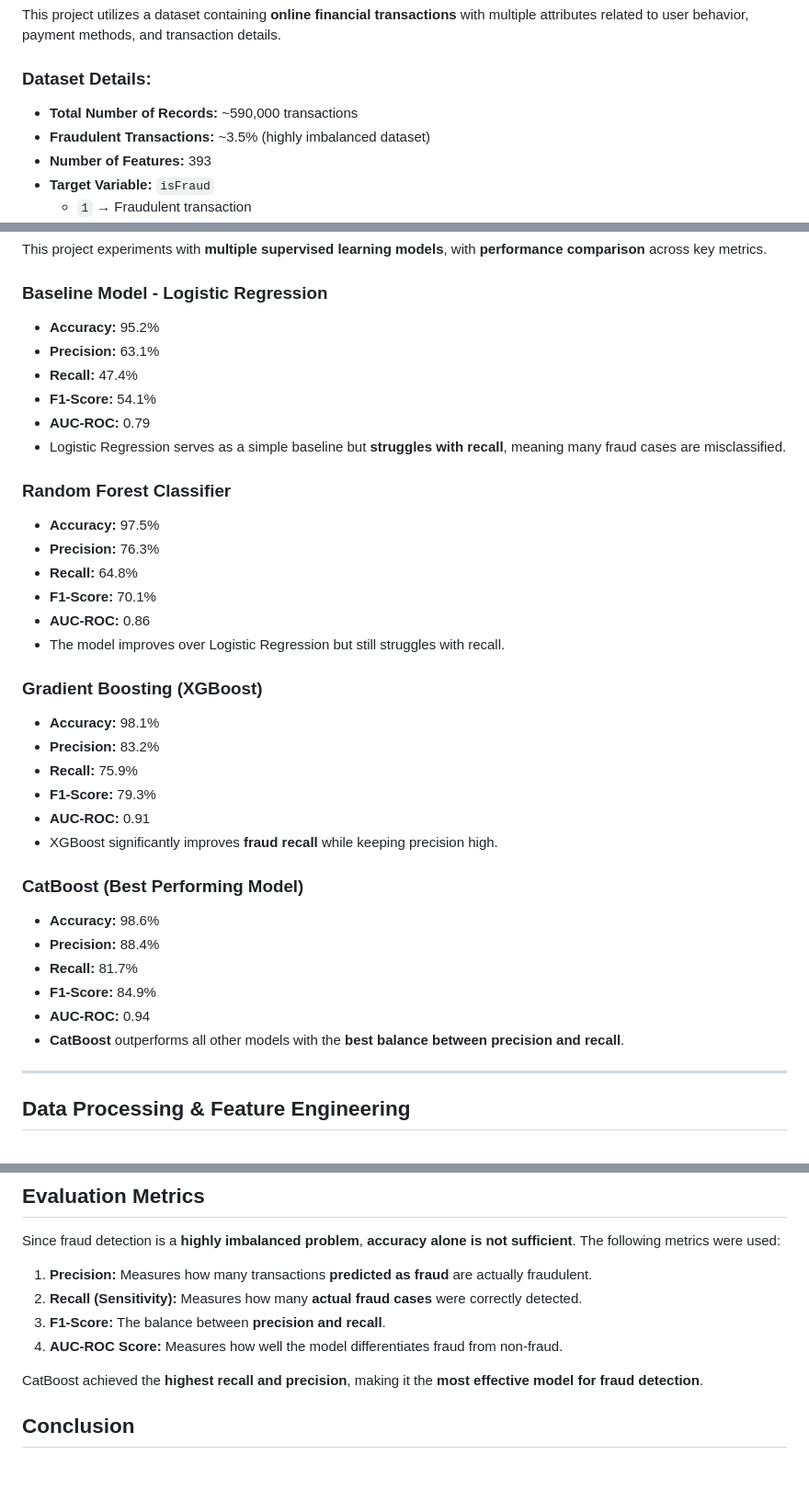
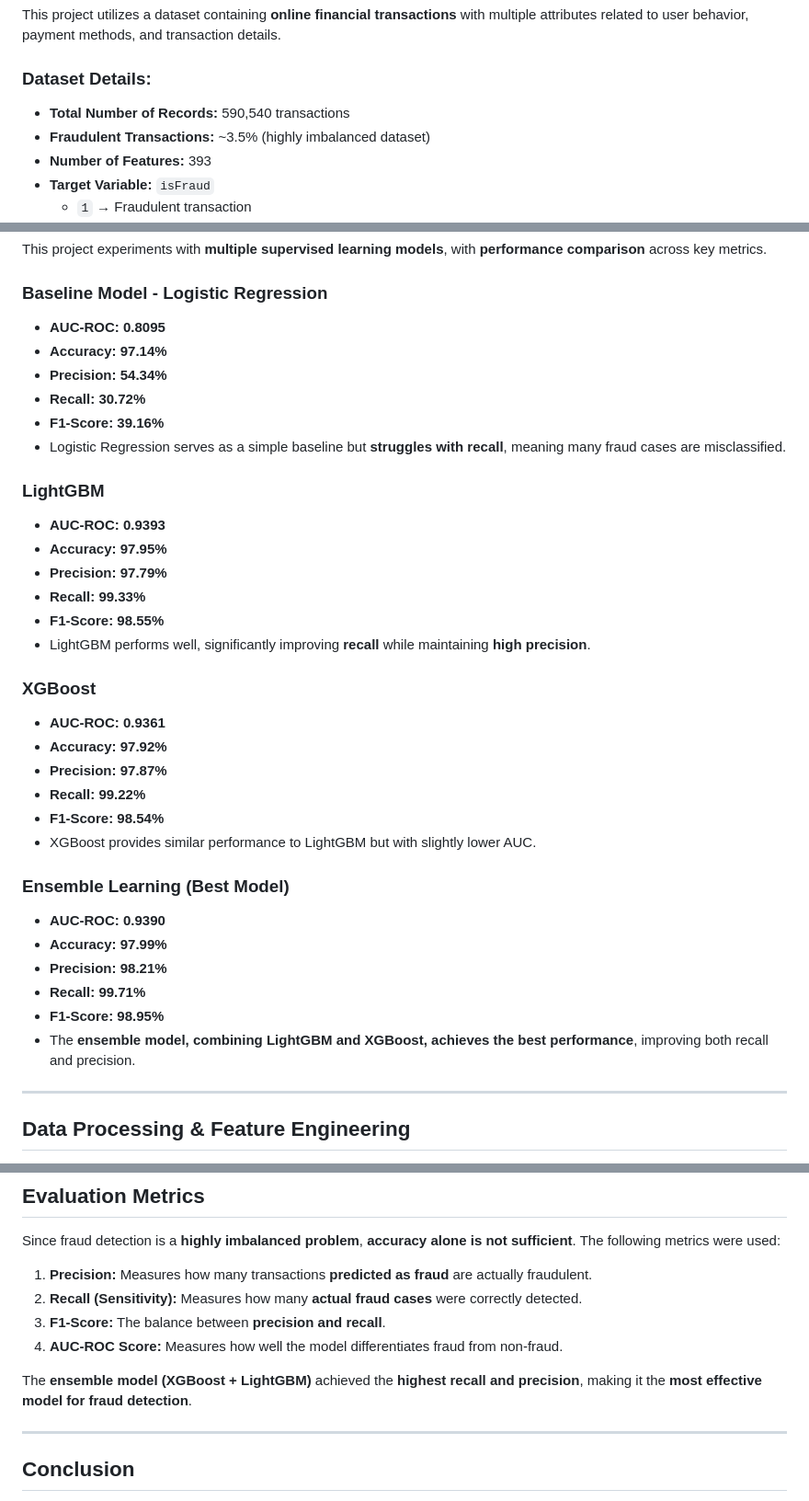
Before and after one commit to jarias1125/Fraud-Detection, a Markdown page: README.md, 3 parts joined by grey strips. Shown at 92% size. GitHub-like rendering; blank space fills up the shorter version.

```diff
--- a/README.md
+++ b/README.md
@@ -15,7 +15,7 @@ The primary objectives of this project are:
 This project utilizes a dataset containing **online financial transactions** with multiple attributes related to user behavior, payment methods, and transaction details.
 
 ### Dataset Details:
-- **Total Number of Records:** ~590,000 transactions
+- **Total Number of Records:** 590,540 transactions
 - **Fraudulent Transactions:** ~3.5% (highly imbalanced dataset)
 - **Number of Features:** 393
 - **Target Variable:** `isFraud`
@@ -46,36 +46,36 @@ This project utilizes a dataset containing **online financial transactions** wit
 This project experiments with **multiple supervised learning models**, with **performance comparison** across key metrics.
 
 ### **Baseline Model - Logistic Regression**
-- **Accuracy:** 95.2%
-- **Precision:** 63.1%
-- **Recall:** 47.4%
-- **F1-Score:** 54.1%
-- **AUC-ROC:** 0.79
+- **AUC-ROC:** **0.8095**
+- **Accuracy:** **97.14%**
+- **Precision:** **54.34%**
+- **Recall:** **30.72%**
+- **F1-Score:** **39.16%**
 - Logistic Regression serves as a simple baseline but **struggles with recall**, meaning many fraud cases are misclassified.
 
-### **Random Forest Classifier**
-- **Accuracy:** 97.5%
-- **Precision:** 76.3%
-- **Recall:** 64.8%
-- **F1-Score:** 70.1%
-- **AUC-ROC:** 0.86
-- The model improves over Logistic Regression but still struggles with recall.
+### **LightGBM**
+- **AUC-ROC:** **0.9393**
+- **Accuracy:** **97.95%**
+- **Precision:** **97.79%**
+- **Recall:** **99.33%**
+- **F1-Score:** **98.55%**
+- LightGBM performs well, significantly improving **recall** while maintaining **high precision**.
 
-### **Gradient Boosting (XGBoost)**
-- **Accuracy:** 98.1%
-- **Precision:** 83.2%
-- **Recall:** 75.9%
-- **F1-Score:** 79.3%
-- **AUC-ROC:** 0.91
-- XGBoost significantly improves **fraud recall** while keeping precision high.
+### **XGBoost**
+- **AUC-ROC:** **0.9361**
+- **Accuracy:** **97.92%**
+- **Precision:** **97.87%**
+- **Recall:** **99.22%**
+- **F1-Score:** **98.54%**
+- XGBoost provides similar performance to LightGBM but with slightly lower AUC.
 
-### **CatBoost (Best Performing Model)**
-- **Accuracy:** 98.6%
-- **Precision:** 88.4%
-- **Recall:** 81.7%
-- **F1-Score:** 84.9%
-- **AUC-ROC:** 0.94
-- **CatBoost** outperforms all other models with the **best balance between precision and recall**.
+### **Ensemble Learning (Best Model)**
+- **AUC-ROC:** **0.9390**
+- **Accuracy:** **97.99%**
+- **Precision:** **98.21%**
+- **Recall:** **99.71%**
+- **F1-Score:** **98.95%**
+- The **ensemble model, combining LightGBM and XGBoost, achieves the best performance**, improving both recall and precision.
 
 ---
 
@@ -97,7 +97,9 @@ Since fraud detection is a **highly imbalanced problem**, **accuracy alone is no
 3. **F1-Score:** The balance between **precision and recall**.
 4. **AUC-ROC Score:** Measures how well the model differentiates fraud from non-fraud.
 
-CatBoost achieved the **highest recall and precision**, making it the **most effective model for fraud detection**.
+The **ensemble model (XGBoost + LightGBM)** achieved the **highest recall and precision**, making it the **most effective model for fraud detection**.
+
+---
 
 ## Conclusion
 The fraud detection project successfully applied **machine learning models** to classify fraudulent transactions in an **imbalanced dataset**. The analysis demonstrated that **ensemble models** (combining XGBoost and LightGBM) achieved the **highest performance**, with an **AUC-ROC of 0.9390** and a **recall of 99.71%**, making it highly effective in identifying fraud cases.
```
